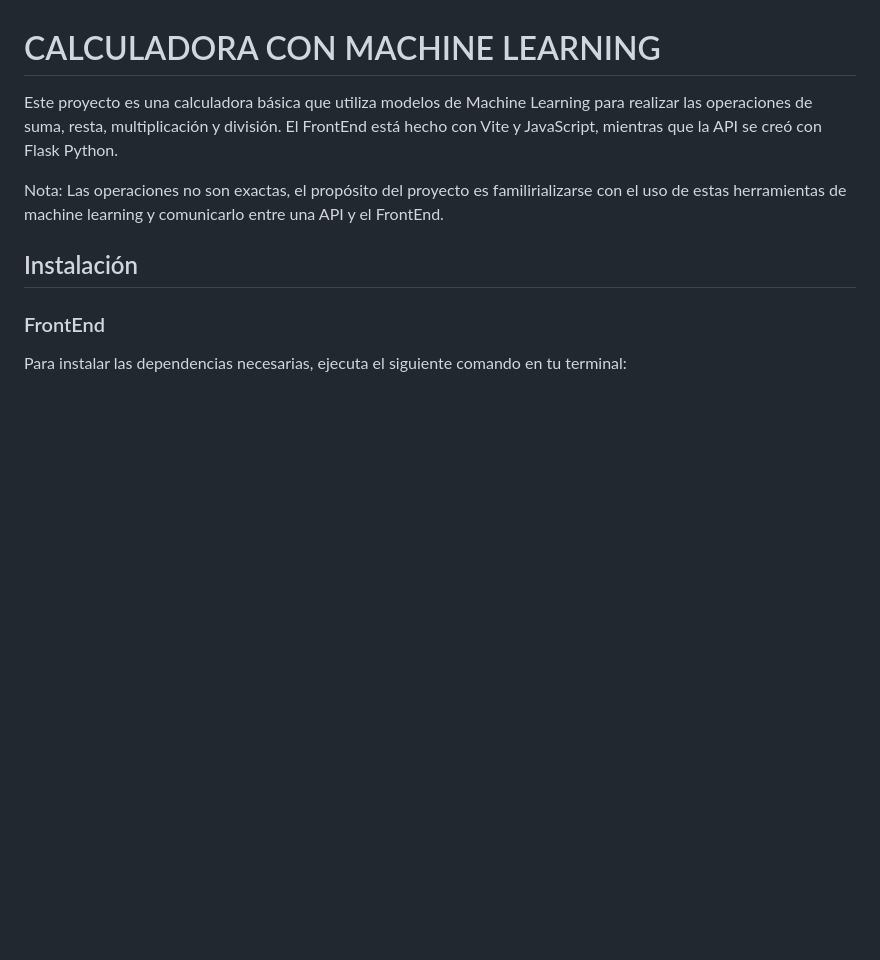
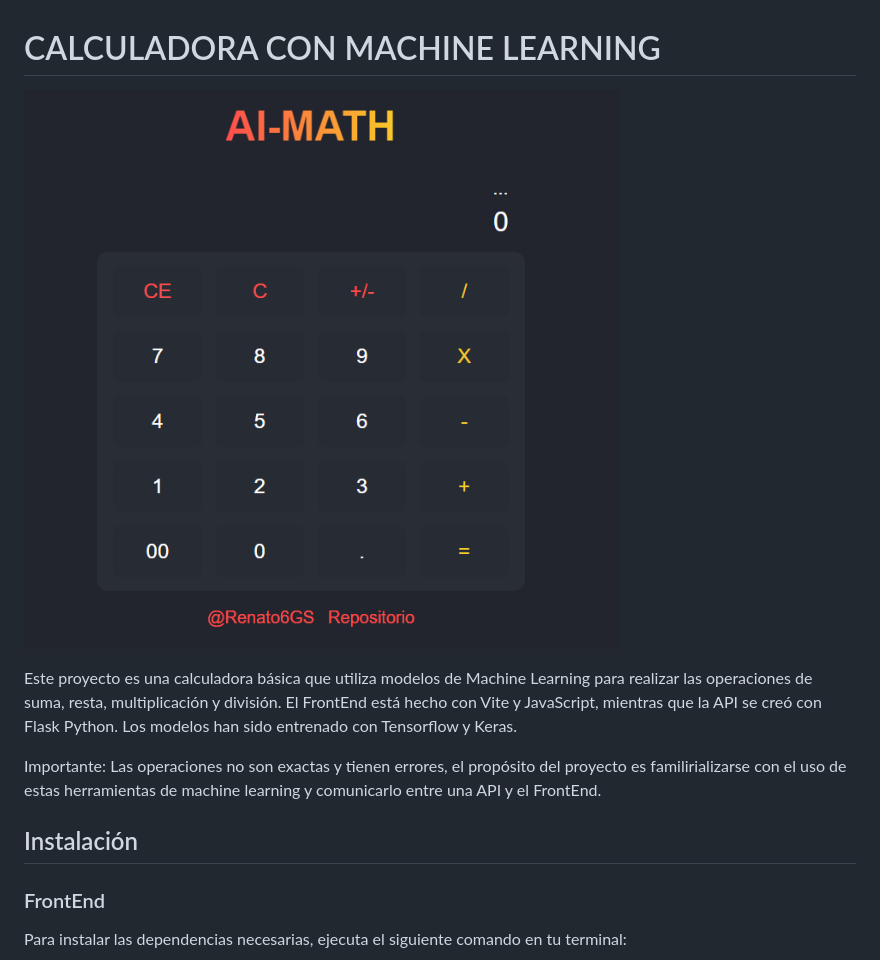
Before and after one commit to Renato6GS/arithmetic-calculator-with-IA, a Markdown page: README.md, the part around the change printed below. GitHub-like rendering; pictures changed too: readme_images/AI-MATH.png (added); blank space fills up the shorter version.

Commit message:
update readme and vercelignore

```diff
--- a/README.md
+++ b/README.md
@@ -1,8 +1,10 @@
 # CALCULADORA CON MACHINE LEARNING
 
-Este proyecto es una calculadora básica que utiliza modelos de Machine Learning para realizar las operaciones de suma, resta, multiplicación y división. El FrontEnd está hecho con Vite y JavaScript, mientras que la API se creó con Flask Python.
+![AI-MATH](readme_images/AI-MATH.png)
 
-Nota: Las operaciones no son exactas, el propósito del proyecto es familirializarse con el uso de estas herramientas de machine learning y comunicarlo entre una API y el FrontEnd.
+Este proyecto es una calculadora básica que utiliza modelos de Machine Learning para realizar las operaciones de suma, resta, multiplicación y división. El FrontEnd está hecho con Vite y JavaScript, mientras que la API se creó con Flask Python. Los modelos han sido entrenado con Tensorflow y Keras.
+
+Importante: Las operaciones no son exactas y tienen errores, el propósito del proyecto es familirializarse con el uso de estas herramientas de machine learning y comunicarlo entre una API y el FrontEnd.
 
 ## Instalación
 
```
Also changed, not shown: other parts of README.md (+4 -0 lines), 2 other files.
